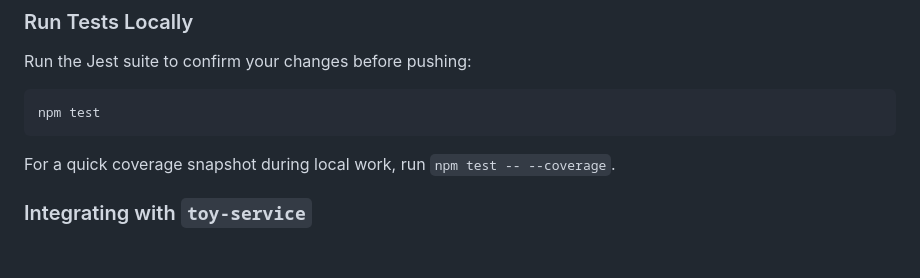
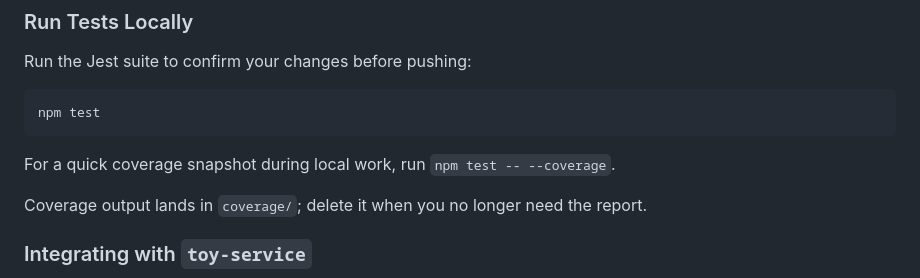
Before and after one commit to PaulCapestany/toy-web, a Markdown page: README.md, the part around the change. Drawn GitHub-style; blank space fills up the shorter version.

Commit message:
docs: clarify coverage artifact location

```diff
--- a/README.md
+++ b/README.md
@@ -61,6 +61,8 @@ npm test
 
 For a quick coverage snapshot during local work, run `npm test -- --coverage`.
 
+Coverage output lands in `coverage/`; delete it when you no longer need the report.
+
 ### Integrating with `toy-service`
 
 `toy-web` expects `toy-service` at `http://localhost:8080` by default.
```
